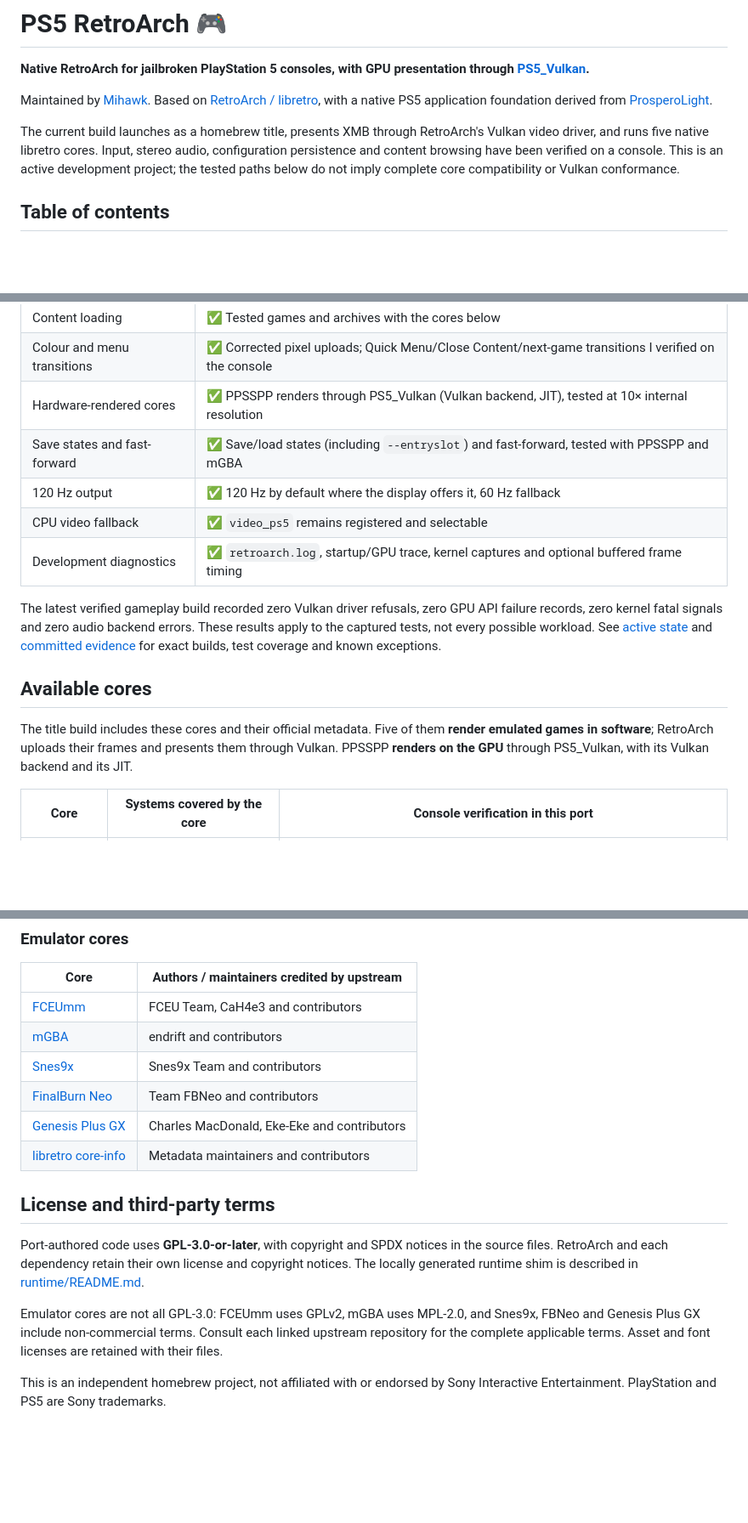
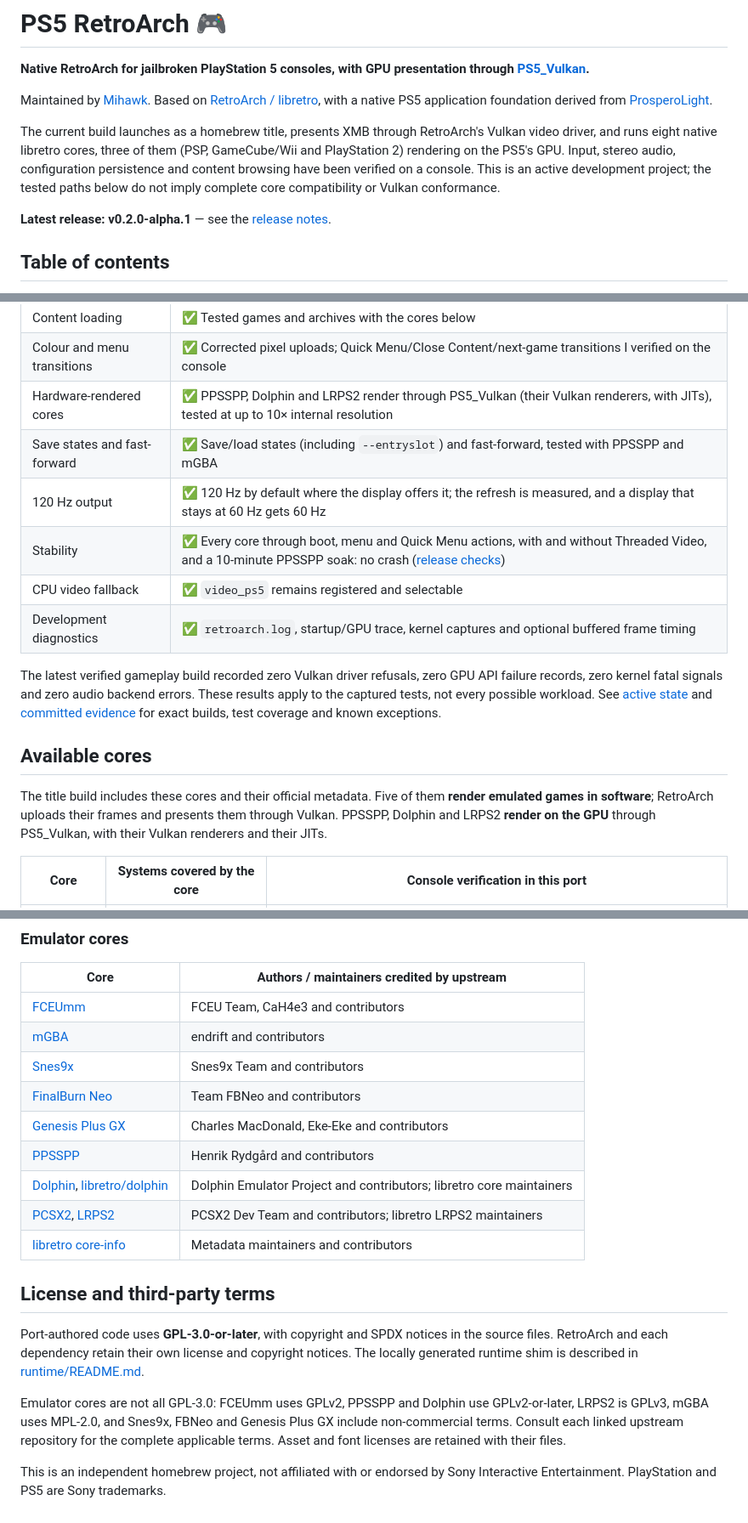
Before and after one commit to mihawk-99/PS5_RetroArch, a Markdown page: README.md, 3 parts joined by grey strips. Shown at 85% size. GitHub-like rendering; blank space fills up the shorter version.

```diff
--- a/README.md
+++ b/README.md
@@ -9,10 +9,13 @@ application foundation derived from
 [ProsperoLight](https://github.com/blackbearreloaded/ProsperoLight).
 
 The current build launches as a homebrew title, presents XMB through RetroArch's
-Vulkan video driver, and runs five native libretro cores. Input, stereo audio,
+Vulkan video driver, and runs eight native libretro cores, three of them (PSP,
+GameCube/Wii and PlayStation 2) rendering on the PS5's GPU. Input, stereo audio,
 configuration persistence and content browsing have been verified on a console.
 This is an active development project; the tested paths below do not imply
 complete core compatibility or Vulkan conformance.
+
+**Latest release: v0.2.0-alpha.1** — see the [release notes](docs/releases/v0.2.0-alpha.1.md).
 
 ## Table of contents
 
@@ -41,9 +44,10 @@ complete core compatibility or Vulkan conformance.
 | Core loading | ✅ Native shared-core loader, official `.info` discovery and recovery from rejected loads |
 | Content loading | ✅ Tested games and archives with the cores below |
 | Colour and menu transitions | ✅ Corrected pixel uploads; Quick Menu/Close Content/next-game transitions I verified on the console |
-| Hardware-rendered cores | ✅ PPSSPP renders through PS5_Vulkan (Vulkan backend, JIT), tested at 10× internal resolution |
+| Hardware-rendered cores | ✅ PPSSPP, Dolphin and LRPS2 render through PS5_Vulkan (their Vulkan renderers, with JITs), tested at up to 10× internal resolution |
 | Save states and fast-forward | ✅ Save/load states (including `--entryslot`) and fast-forward, tested with PPSSPP and mGBA |
-| 120 Hz output | ✅ 120 Hz by default where the display offers it, 60 Hz fallback |
+| 120 Hz output | ✅ 120 Hz by default where the display offers it; the refresh is measured, and a display that stays at 60 Hz gets 60 Hz |
+| Stability | ✅ Every core through boot, menu and Quick Menu actions, with and without Threaded Video, and a 10-minute PPSSPP soak: no crash ([release checks](docs/PHASE_LOG.md)) |
 | CPU video fallback | ✅ `video_ps5` remains registered and selectable |
 | Development diagnostics | ✅ `retroarch.log`, startup/GPU trace, kernel captures and optional buffered frame timing |
 
@@ -57,8 +61,8 @@ test coverage and known exceptions.
 
 The title build includes these cores and their official metadata. Five of them
 **render emulated games in software**; RetroArch uploads their frames and presents
-them through Vulkan. PPSSPP **renders on the GPU** through PS5_Vulkan, with its
-Vulkan backend and its JIT.
+them through Vulkan. PPSSPP, Dolphin and LRPS2 **render on the GPU** through
+PS5_Vulkan, with their Vulkan renderers and their JITs.
 
 | Core | Systems covered by the core | Console verification in this port |
 | --- | --- | --- |
@@ -312,6 +324,9 @@ lists and original notices.
 | [Snes9x](https://github.com/libretro/snes9x) | Snes9x Team and contributors |
 | [FinalBurn Neo](https://github.com/libretro/FBNeo) | Team FBNeo and contributors |
 | [Genesis Plus GX](https://github.com/libretro/Genesis-Plus-GX) | Charles MacDonald, Eke-Eke and contributors |
+| [PPSSPP](https://github.com/hrydgard/ppsspp) | Henrik Rydgård and contributors |
+| [Dolphin](https://github.com/dolphin-emu/dolphin), [libretro/dolphin](https://github.com/libretro/dolphin) | Dolphin Emulator Project and contributors; libretro core maintainers |
+| [PCSX2](https://github.com/PCSX2/pcsx2), [LRPS2](https://github.com/libretro/LRPS2) | PCSX2 Dev Team and contributors; libretro LRPS2 maintainers |
 | [libretro core-info](https://github.com/libretro/libretro-core-info) | Metadata maintainers and contributors |
 
 ## License and third-party terms
@@ -321,8 +336,9 @@ the source files. RetroArch and each dependency retain their own license and
 copyright notices. The locally generated runtime shim is described in
 [runtime/README.md](runtime/README.md).
 
-Emulator cores are not all GPL-3.0: FCEUmm uses GPLv2, mGBA uses MPL-2.0, and
-Snes9x, FBNeo and Genesis Plus GX include non-commercial terms. Consult each
+Emulator cores are not all GPL-3.0: FCEUmm uses GPLv2, PPSSPP and Dolphin use
+GPLv2-or-later, LRPS2 is GPLv3, mGBA uses MPL-2.0, and Snes9x, FBNeo and
+Genesis Plus GX include non-commercial terms. Consult each
 linked upstream repository for the complete applicable terms. Asset and font
 licenses are retained with their files.
 
```
Also changed, not shown: other parts of README.md (+14 -6 lines), docs/releases/v0.2.0-alpha.1.md (added, +95 -0 lines).
